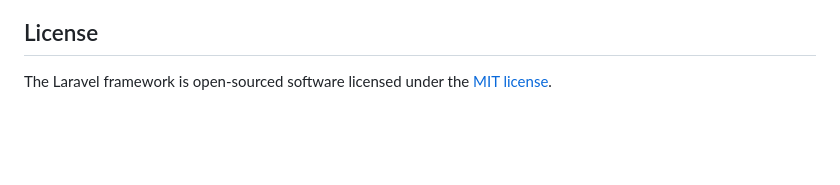
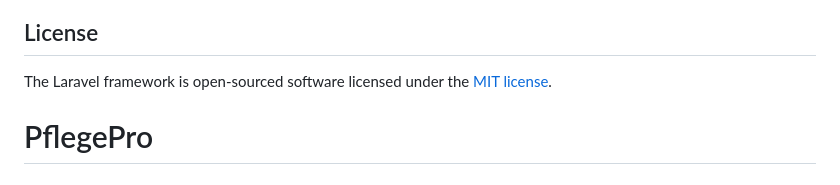
Before and after one commit to alaa-alhaidar/home_care, a Markdown page: README.md, the part around the change. Drawn GitHub-style; blank space fills up the shorter version.

```diff
--- a/README.md
+++ b/README.md
@@ -64,3 +64,4 @@ If you discover a security vulnerability within Laravel, please send an e-mail t
 ## License
 
 The Laravel framework is open-sourced software licensed under the [MIT license](https://opensource.org/licenses/MIT).
+# PflegePro
```
